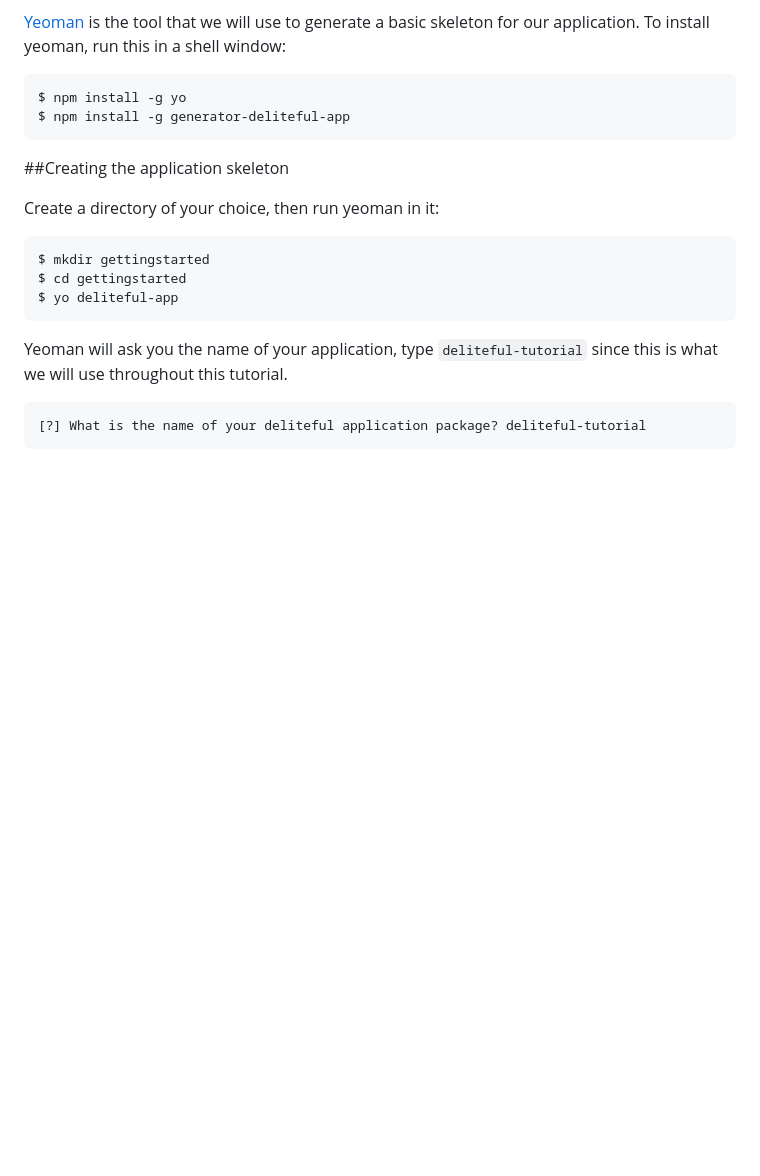
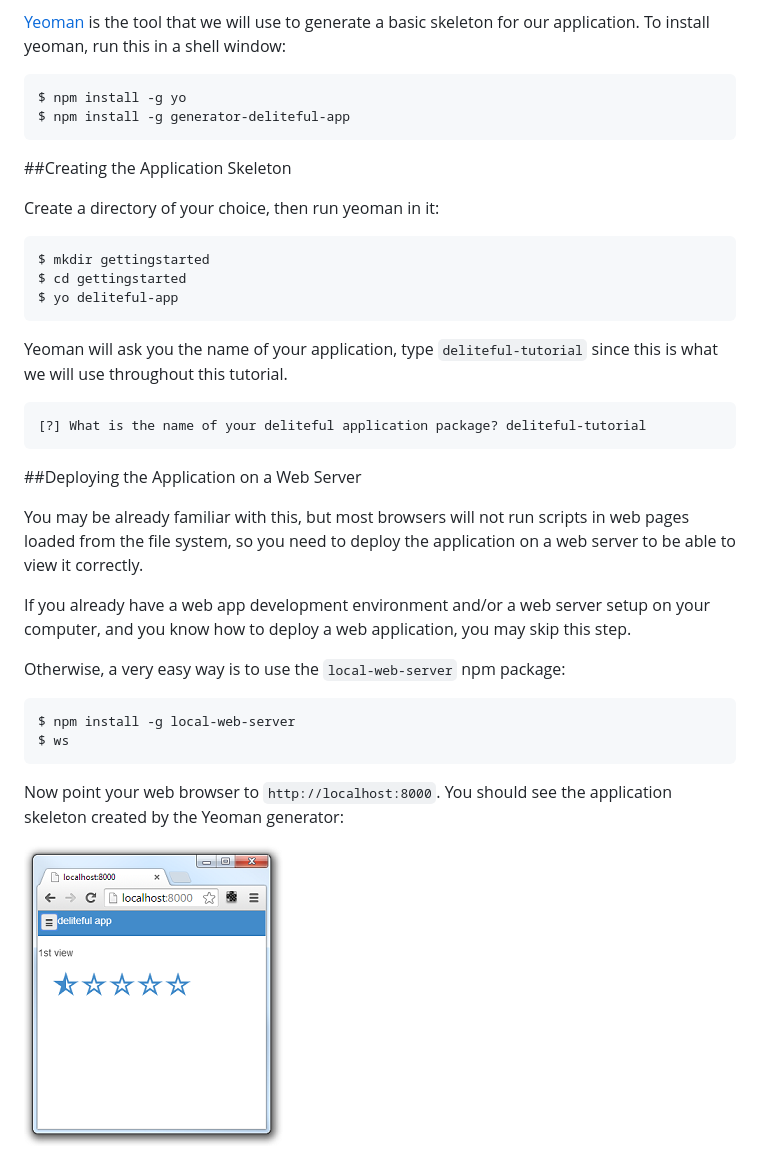
Before and after one commit to edurocher/deliteful-tutorial, a Markdown page: docs/GettingStarted.md, the part around the change printed below. Drawn GitHub-style; pictures changed too: docs/images/initial.png (added); blank space fills up the shorter version.

Commit message:
Initial deployment

`````diff
--- a/docs/GettingStarted.md
+++ b/docs/GettingStarted.md
@@ -25,7 +29,7 @@ $ npm install -g yo
 $ npm install -g generator-deliteful-app
 ````
 
-##Creating the application skeleton
+##Creating the Application Skeleton
 
 Create a directory of your choice, then run yeoman in it:
 
@@ -41,3 +45,23 @@ Yeoman will ask you the name of your application, type `deliteful-tutorial` sinc
 ````
 [?] What is the name of your deliteful application package? deliteful-tutorial
 ````
+
+##Deploying the Application on a Web Server
+
+You may be already familiar with this, but most  browsers will not run scripts in web pages loaded from the file
+system, so you need to deploy the application on a web server to be able to view it correctly.
+
+If you already have a web app development environment and/or a web server setup on your computer,
+and you know how to deploy a web application, you may skip this step.
+
+Otherwise, a very easy way is to use the `local-web-server` npm package:
+
+````
+$ npm install -g local-web-server
+$ ws
+````
+
+Now point your web browser to `http://localhost:8000`. You should see the application skeleton created by the
+Yeoman generator:
+
+![Flickr app screen shot - Initial](images/initial.png)
`````
Also changed, not shown: other parts of docs/GettingStarted.md (+4 -0 lines), docs/images/final.png (added).
